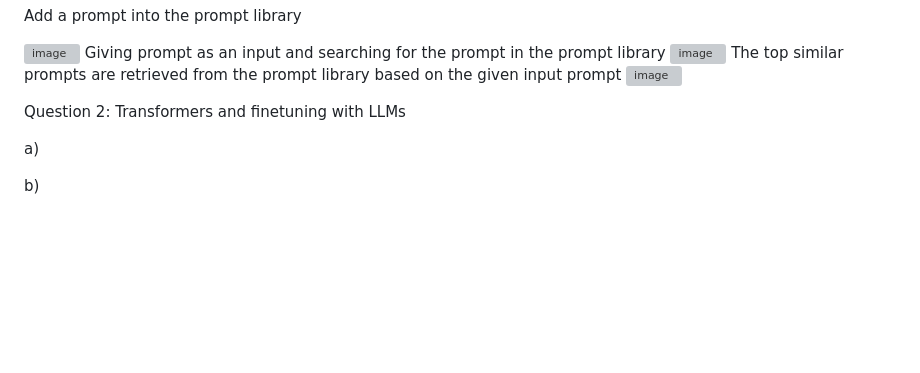
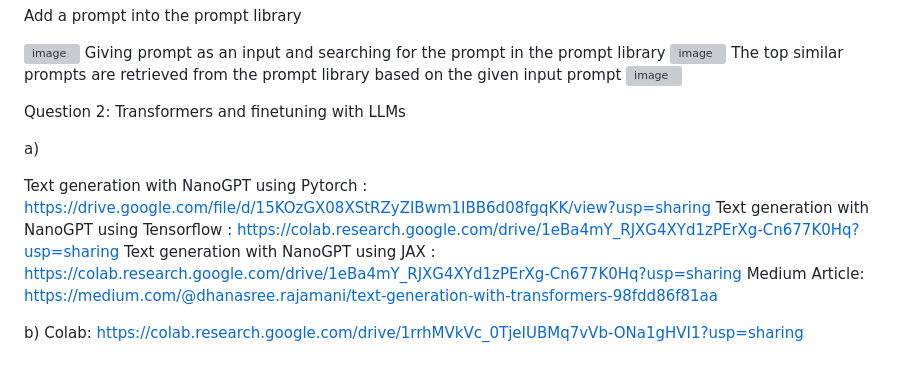
Before and after one commit to Dhanasree-Rajamani/SpecialTopics_DeepLearning, a Markdown page: Assignment 2/Readme.md, the part around the change. Drawn GitHub-style; blank space fills up the shorter version; grey boxes are pictures that could not be loaded.

```diff
--- a/Assignment 2/Readme.md
+++ b/Assignment 2/Readme.md
@@ -67,4 +67,10 @@ Question 2: Transformers and finetuning with LLMs
 
 a)
 
+Text generation with NanoGPT using Pytorch : https://drive.google.com/file/d/15KOzGX08XStRZyZIBwm1IBB6d08fgqKK/view?usp=sharing
+Text generation with NanoGPT using Tensorflow : https://colab.research.google.com/drive/1eBa4mY_RJXG4XYd1zPErXg-Cn677K0Hq?usp=sharing
+Text generation with NanoGPT using JAX : https://colab.research.google.com/drive/1eBa4mY_RJXG4XYd1zPErXg-Cn677K0Hq?usp=sharing
+Medium Article: https://medium.com/@dhanasree.rajamani/text-generation-with-transformers-98fdd86f81aa
+
 b)
+Colab: https://colab.research.google.com/drive/1rrhMVkVc_0TjeIUBMq7vVb-ONa1gHVI1?usp=sharing
```
